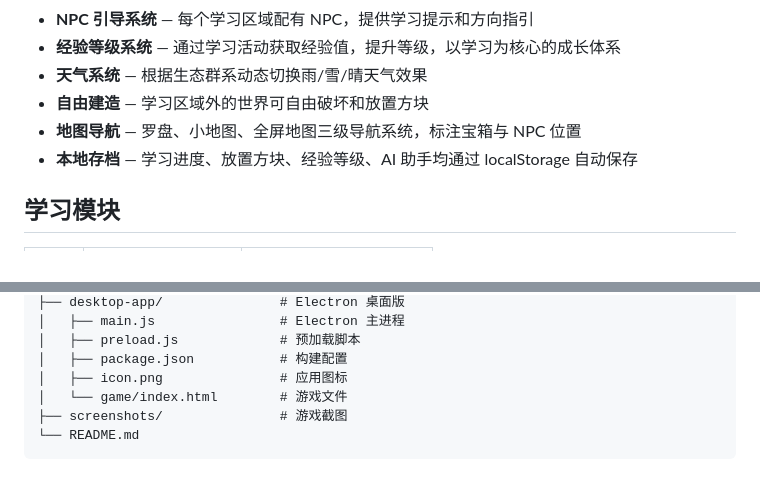
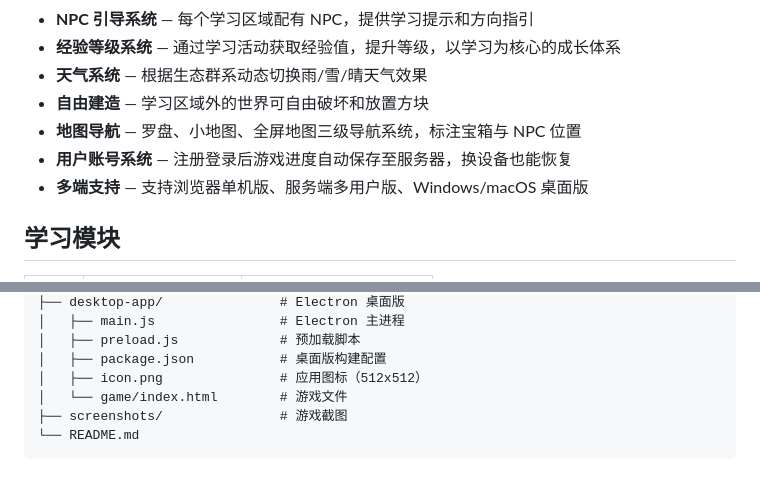
Before and after one commit to GingerYang19/ai-learning-world-explore, a Markdown page: README.md, 2 parts joined by grey strips. Drawn GitHub-style.

```diff
--- a/README.md
+++ b/README.md
@@ -24,7 +24,8 @@
 - **天气系统** — 根据生态群系动态切换雨/雪/晴天气效果
 - **自由建造** — 学习区域外的世界可自由破坏和放置方块
 - **地图导航** — 罗盘、小地图、全屏地图三级导航系统，标注宝箱与 NPC 位置
-- **本地存档** — 学习进度、放置方块、经验等级、AI 助手均通过 localStorage 自动保存
+- **用户账号系统** — 注册登录后游戏进度自动保存至服务器，换设备也能恢复
+- **多端支持** — 支持浏览器单机版、服务端多用户版、Windows/macOS 桌面版
 
 ## 学习模块
 
@@ -129,8 +142,8 @@ npm run build:win
 ├── desktop-app/               # Electron 桌面版
 │   ├── main.js                # Electron 主进程
 │   ├── preload.js             # 预加载脚本
-│   ├── package.json           # 构建配置
-│   ├── icon.png               # 应用图标
+│   ├── package.json           # 桌面版构建配置
+│   ├── icon.png               # 应用图标（512x512）
 │   └── game/index.html        # 游戏文件
 ├── screenshots/               # 游戏截图
 └── README.md
```
Also changed, not shown: other parts of README.md (+37 -25 lines).
